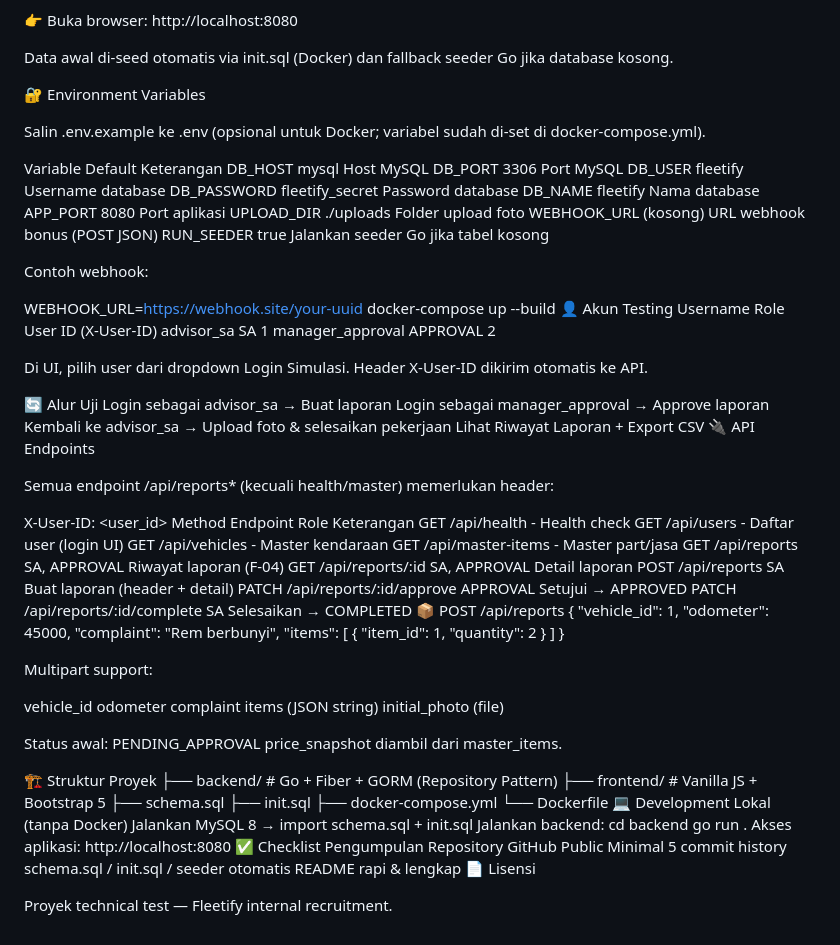
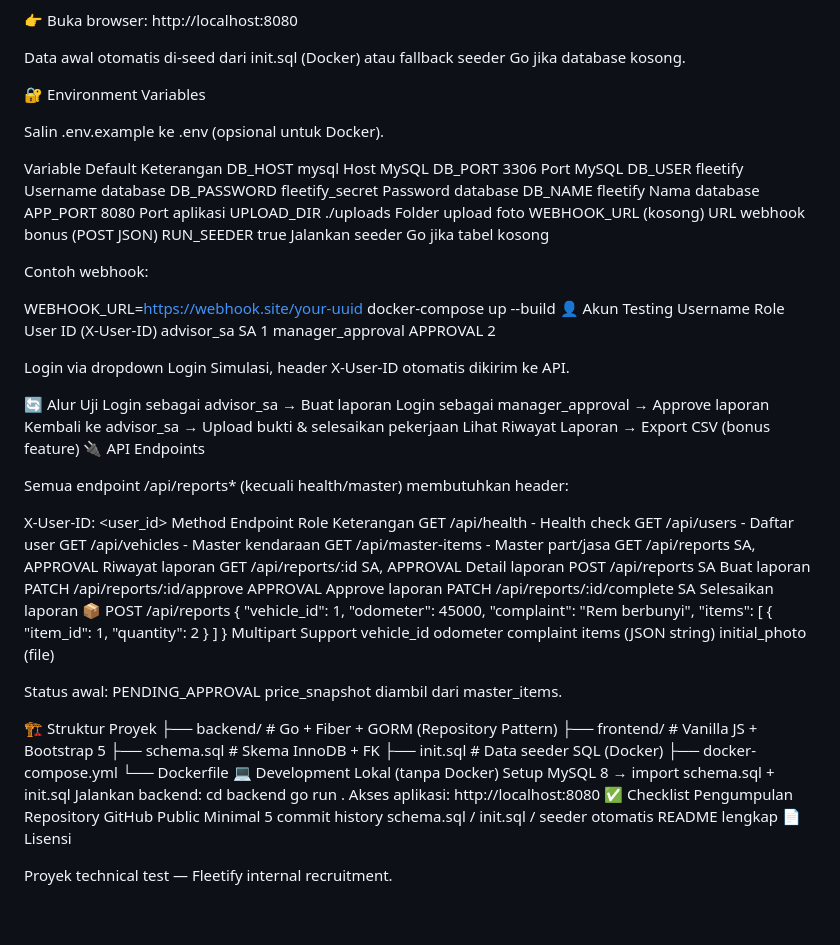
Before and after one commit to RaihanIlhamHabibi/Fleetify, a Markdown page: README.md, the part around the change. Rendered like a GitHub page.

```diff
--- a/README.md
+++ b/README.md
@@ -16,11 +16,11 @@ docker-compose up --build
 
 👉 Buka browser: http://localhost:8080
 
-Data awal di-seed otomatis via init.sql (Docker) dan fallback seeder Go jika database kosong.
+Data awal otomatis di-seed dari init.sql (Docker) atau fallback seeder Go jika database kosong.
 
 🔐 Environment Variables
 
-Salin .env.example ke .env (opsional untuk Docker; variabel sudah di-set di docker-compose.yml).
+Salin .env.example ke .env (opsional untuk Docker).
 
 Variable	Default	Keterangan
 DB_HOST	mysql	Host MySQL
@@ -41,29 +41,28 @@ Username	Role	User ID (X-User-ID)
 advisor_sa	SA	1
 manager_approval	APPROVAL	2
 
-Di UI, pilih user dari dropdown Login Simulasi.
-Header X-User-ID dikirim otomatis ke API.
+Login via dropdown Login Simulasi, header X-User-ID otomatis dikirim ke API.
 
 🔄 Alur Uji
 Login sebagai advisor_sa → Buat laporan
 Login sebagai manager_approval → Approve laporan
-Kembali ke advisor_sa → Upload foto & selesaikan pekerjaan
-Lihat Riwayat Laporan + Export CSV
+Kembali ke advisor_sa → Upload bukti & selesaikan pekerjaan
+Lihat Riwayat Laporan → Export CSV (bonus feature)
 🔌 API Endpoints
 
-Semua endpoint /api/reports* (kecuali health/master) memerlukan header:
+Semua endpoint /api/reports* (kecuali health/master) membutuhkan header:
 
 X-User-ID: <user_id>
 Method	Endpoint	Role	Keterangan
 GET	/api/health	-	Health check
-GET	/api/users	-	Daftar user (login UI)
+GET	/api/users	-	Daftar user
 GET	/api/vehicles	-	Master kendaraan
 GET	/api/master-items	-	Master part/jasa
-GET	/api/reports	SA, APPROVAL	Riwayat laporan (F-04)
+GET	/api/reports	SA, APPROVAL	Riwayat laporan
 GET	/api/reports/:id	SA, APPROVAL	Detail laporan
-POST	/api/reports	SA	Buat laporan (header + detail)
-PATCH	/api/reports/:id/approve	APPROVAL	Setujui → APPROVED
-PATCH	/api/reports/:id/complete	SA	Selesaikan → COMPLETED
+POST	/api/reports	SA	Buat laporan
+PATCH	/api/reports/:id/approve	APPROVAL	Approve laporan
+PATCH	/api/reports/:id/complete	SA	Selesaikan laporan
 📦 POST /api/reports
 {
   "vehicle_id": 1,
@@ -73,9 +72,7 @@ PATCH	/api/reports/:id/complete	SA	Selesaikan → COMPLETED
     { "item_id": 1, "quantity": 2 }
   ]
 }
-
-Multipart support:
-
+Multipart Support
 vehicle_id
 odometer
 complaint
@@ -88,12 +85,12 @@ price_snapshot diambil dari master_items.
 🏗️ Struktur Proyek
 ├── backend/          # Go + Fiber + GORM (Repository Pattern)
 ├── frontend/         # Vanilla JS + Bootstrap 5
-├── schema.sql
-├── init.sql
+├── schema.sql        # Skema InnoDB + FK
+├── init.sql          # Data seeder SQL (Docker)
 ├── docker-compose.yml
 └── Dockerfile
 💻 Development Lokal (tanpa Docker)
-Jalankan MySQL 8
+Setup MySQL 8
 → import schema.sql + init.sql
 Jalankan backend:
 cd backend
@@ -104,7 +101,7 @@ http://localhost:8080
  Repository GitHub Public
  Minimal 5 commit history
  schema.sql / init.sql / seeder otomatis
- README rapi & lengkap
+ README lengkap
 📄 Lisensi
 
 Proyek technical test — Fleetify internal recruitment.
```
